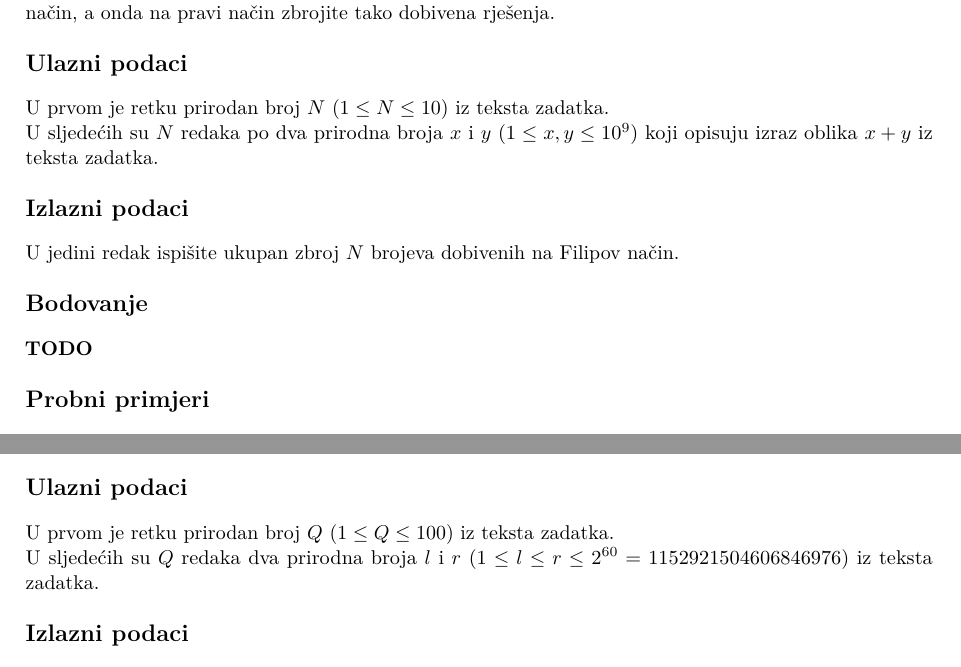
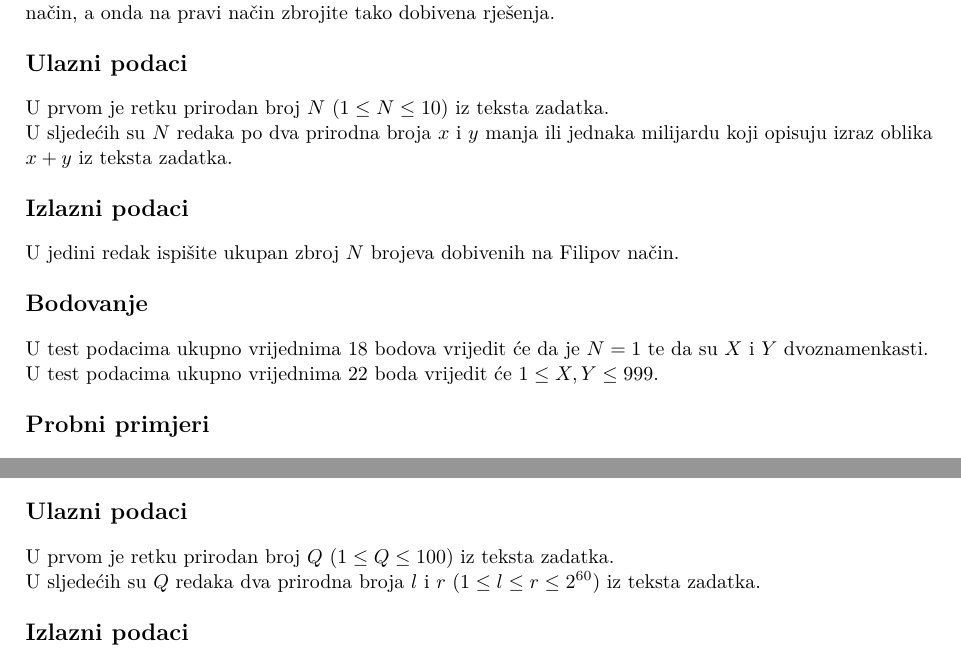
Before and after one commit to mkisic/HONI-19-20, a LaTeX document (1/zadaci.tex, which reads 1/lijepi/lijepi.tex, 1/trol/trol.tex): two parts of pages 3 and 4 of 8, joined at a grey line, cut so that both start at the same text. The pictures show the PDF file 1/zadaci.pdf that the author committed with the source.

Commit message:
Male modifikacije u tekstovima

```diff
--- a/1/lijepi/lijepi.tex
+++ b/1/lijepi/lijepi.tex
@@ -24,8 +24,8 @@ Filipov način, a onda na pravi način zbrojite tako dobivena rješenja.
 % Input
 \subsection*{Ulazni podaci}
 U prvom je retku prirodan broj $N$ $(1 \le N \le 10)$ iz teksta zadatka. \\
-U sljedećih su $N$ redaka po dva prirodna broja $x$ i $y$ $(1 \le x, y \le 10^9)$
-koji opisuju izraz oblika $x+y$ iz teksta zadatka.
+U sljedećih su $N$ redaka po dva prirodna broja $x$ i $y$ manja ili jednaka
+milijardu koji opisuju izraz oblika $x+y$ iz teksta zadatka.
 
 %%%%%%%%%%%%%%%%%%%%%%%%%%%%%%%%%%%%%%%%%%%%%%%%%%%%%%%%%%%%%%%%%%%%%%
 % Output
@@ -35,7 +35,9 @@ U jedini redak ispišite ukupan zbroj $N$ brojeva dobivenih na Filipov način.
 %%%%%%%%%%%%%%%%%%%%%%%%%%%%%%%%%%%%%%%%%%%%%%%%%%%%%%%%%%%%%%%%%%%%%%
 % Scoring
 \subsection*{Bodovanje}
-\textbf{TODO}
+U test podacima ukupno vrijednima $18$ bodova vrijedit će da je $N=1$ te da su
+$X$ i $Y$ dvoznamenkasti. \\
+U test podacima ukupno vrijednima $22$ boda vrijedit će $1 \le X, Y \le 999$.
 
 %%%%%%%%%%%%%%%%%%%%%%%%%%%%%%%%%%%%%%%%%%%%%%%%%%%%%%%%%%%%%%%%%%%%%%
 % Examples
--- a/1/trol/trol.tex
+++ b/1/trol/trol.tex
@@ -39,7 +39,7 @@ Pomozite Stjepanu!
 \subsection*{Ulazni podaci}
 U prvom je retku prirodan broj $Q$ $(1 \le Q \le 100)$ iz teksta zadatka. \\
 U sljedećih su $Q$ redaka dva prirodna broja $l$ i $r$
-$(1 \le l \le r \le 2^{60}=1152921504606846976)$ iz teksta zadatka.
+$(1 \le l \le r \le 2^{60})$ iz teksta zadatka.
 
 %%%%%%%%%%%%%%%%%%%%%%%%%%%%%%%%%%%%%%%%%%%%%%%%%%%%%%%%%%%%%%%%%%%%%%
 % Output
```
Also changed, not shown: 1/zadaci.pdf.
